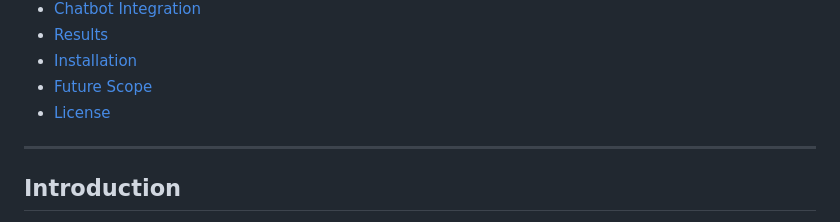
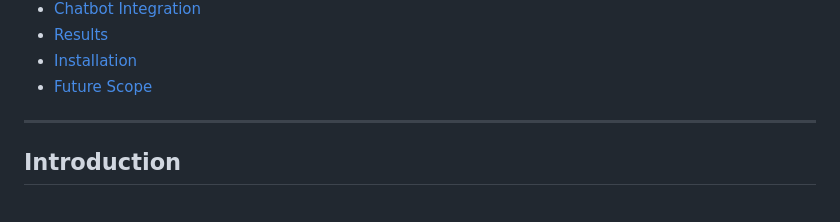
Before and after one commit to ShwetaNagapure/Skin-Disorder-Detection, a Markdown page: README.md, the part around the change printed below. Rendered like a GitHub page.

```diff
--- a/README.md
+++ b/README.md
@@ -19,7 +19,7 @@ An AI-powered diagnostic system that classifies various skin conditions using de
 * [Results](#results)
 * [Installation](#installation)
 * [Future Scope](#future-scope)
-* [License](#license)
+
 
 ---
 
```
Also changed, not shown: other parts of README.md (+0 -2 lines).
